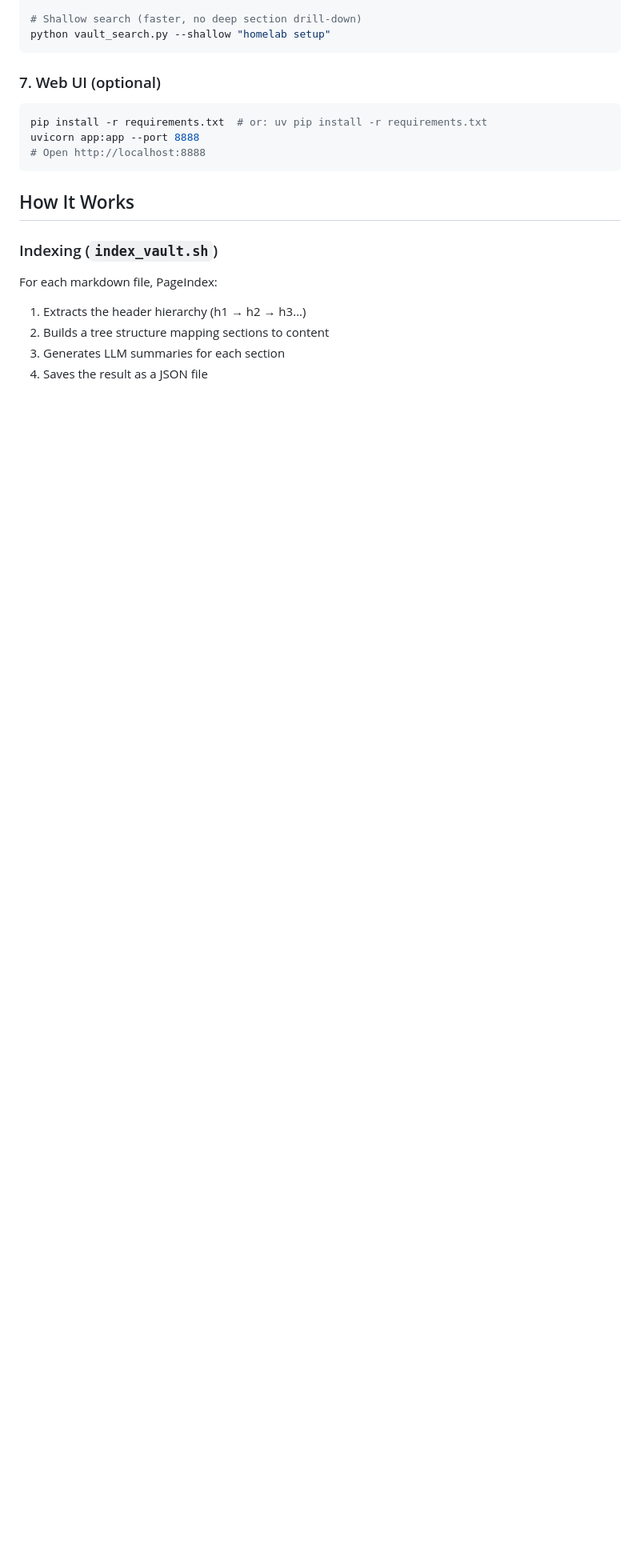
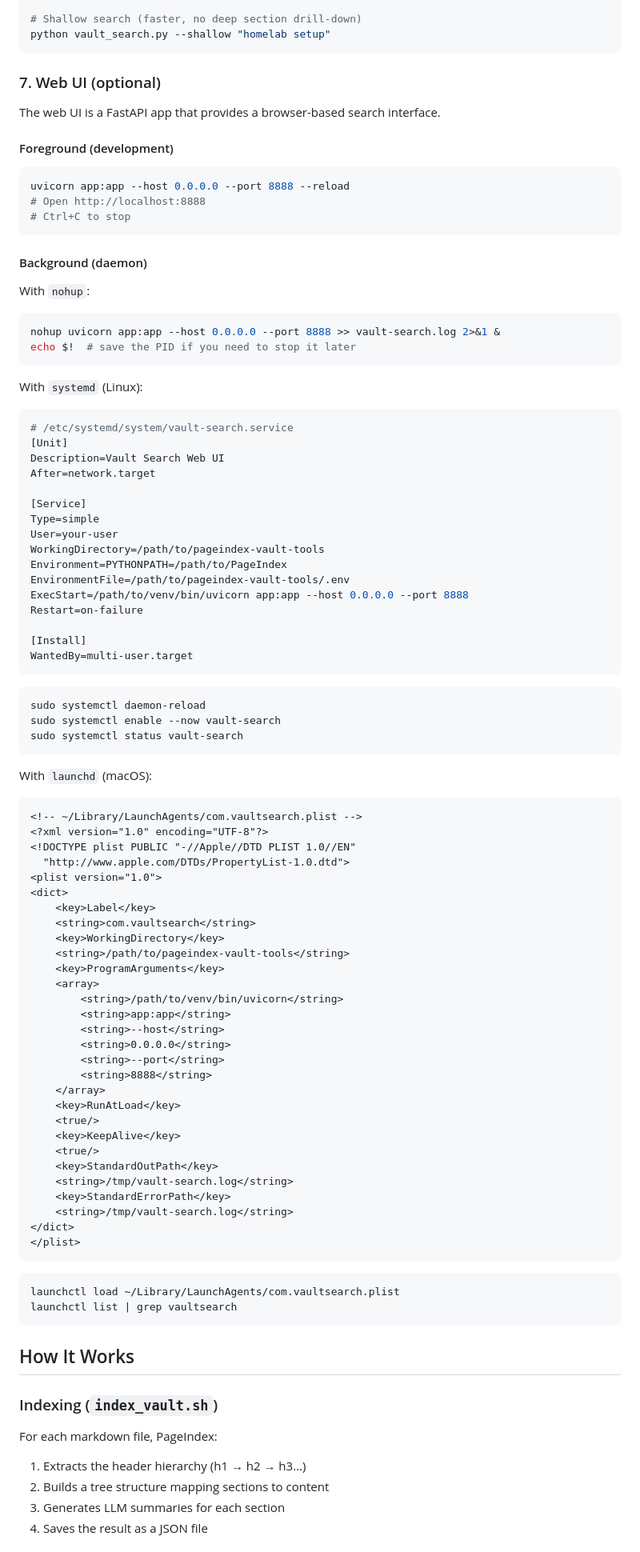
Before and after one commit to Bluesun-Networks/pageindex-vault-tools, a Markdown page: README.md, the part around the change. Shown at 80% size. Drawn GitHub-style; blank space fills up the shorter version.

Commit message:
README: add foreground/background/daemon instructions for web UI

````diff
--- a/README.md
+++ b/README.md
@@ -97,10 +97,86 @@ python vault_search.py --shallow "homelab setup"
 
 ### 7. Web UI (optional)
 
+The web UI is a FastAPI app that provides a browser-based search interface.
+
+#### Foreground (development)
+
 ```bash
-pip install -r requirements.txt  # or: uv pip install -r requirements.txt
-uvicorn app:app --port 8888
+uvicorn app:app --host 0.0.0.0 --port 8888 --reload
 # Open http://localhost:8888
+# Ctrl+C to stop
+```
+
+#### Background (daemon)
+
+With `nohup`:
+```bash
+nohup uvicorn app:app --host 0.0.0.0 --port 8888 >> vault-search.log 2>&1 &
+echo $!  # save the PID if you need to stop it later
+```
+
+With `systemd` (Linux):
+```ini
+# /etc/systemd/system/vault-search.service
+[Unit]
+Description=Vault Search Web UI
+After=network.target
+
+[Service]
+Type=simple
+User=your-user
+WorkingDirectory=/path/to/pageindex-vault-tools
+Environment=PYTHONPATH=/path/to/PageIndex
+EnvironmentFile=/path/to/pageindex-vault-tools/.env
+ExecStart=/path/to/venv/bin/uvicorn app:app --host 0.0.0.0 --port 8888
+Restart=on-failure
+
+[Install]
+WantedBy=multi-user.target
+```
+
+```bash
+sudo systemctl daemon-reload
+sudo systemctl enable --now vault-search
+sudo systemctl status vault-search
+```
+
+With `launchd` (macOS):
+```xml
+<!-- ~/Library/LaunchAgents/com.vaultsearch.plist -->
+<?xml version="1.0" encoding="UTF-8"?>
+<!DOCTYPE plist PUBLIC "-//Apple//DTD PLIST 1.0//EN"
+  "http://www.apple.com/DTDs/PropertyList-1.0.dtd">
+<plist version="1.0">
+<dict>
+    <key>Label</key>
+    <string>com.vaultsearch</string>
+    <key>WorkingDirectory</key>
+    <string>/path/to/pageindex-vault-tools</string>
+    <key>ProgramArguments</key>
+    <array>
+        <string>/path/to/venv/bin/uvicorn</string>
+        <string>app:app</string>
+        <string>--host</string>
+        <string>0.0.0.0</string>
+        <string>--port</string>
+        <string>8888</string>
+    </array>
+    <key>RunAtLoad</key>
+    <true/>
+    <key>KeepAlive</key>
+    <true/>
+    <key>StandardOutPath</key>
+    <string>/tmp/vault-search.log</string>
+    <key>StandardErrorPath</key>
+    <string>/tmp/vault-search.log</string>
+</dict>
+</plist>
+```
+
+```bash
+launchctl load ~/Library/LaunchAgents/com.vaultsearch.plist
+launchctl list | grep vaultsearch
 ```
 
 ## How It Works
````
